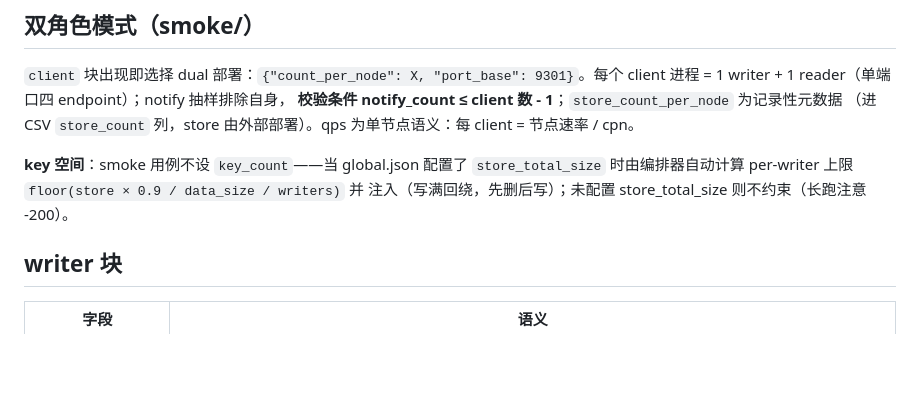
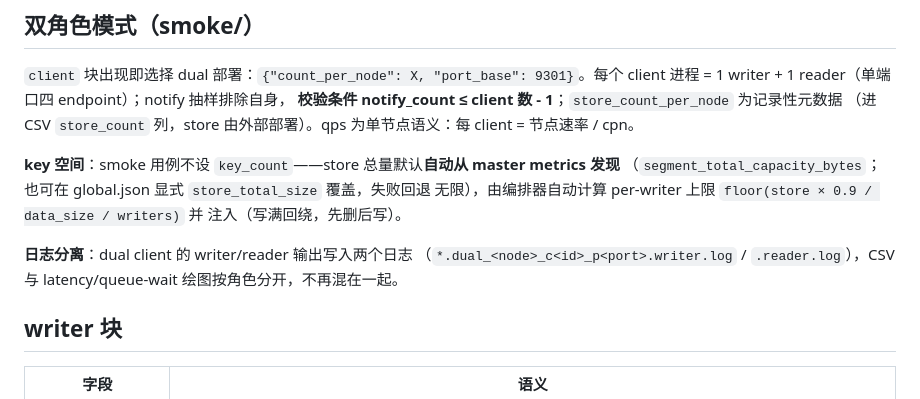
Before and after one commit to HaoyuWang2001/Mooncake-Performance, a Markdown page: configs/pipeline/README.md, the part around the change. Rendered like a GitHub page; blank space fills up the shorter version.

```diff
--- a/configs/pipeline/README.md
+++ b/configs/pipeline/README.md
@@ -53,9 +53,14 @@ client 进程 = 1 writer + 1 reader（单端口四 endpoint）；notify 抽样
 （进 CSV `store_count` 列，store 由外部部署）。qps 为单节点语义：每 client =
 节点速率 / cpn。
 
-**key 空间**：smoke 用例不设 `key_count`——当 global.json 配置了 `store_total_size`
-时由编排器自动计算 per-writer 上限 `floor(store × 0.9 / data_size / writers)` 并
-注入（写满回绕，先删后写）；未配置 store_total_size 则不约束（长跑注意 -200）。
+**key 空间**：smoke 用例不设 `key_count`——store 总量默认**自动从 master metrics 发现**
+（`segment_total_capacity_bytes`；也可在 global.json 显式 `store_total_size` 覆盖，失败回退
+无限），由编排器自动计算 per-writer 上限 `floor(store × 0.9 / data_size / writers)` 并
+注入（写满回绕，先删后写）。
+
+**日志分离**：dual client 的 writer/reader 输出写入两个日志
+（`*.dual_<node>_c<id>_p<port>.writer.log` / `.reader.log`），CSV 与 latency/queue-wait
+绘图按角色分开，不再混在一起。
 
 ## writer 块
 
```
Also changed, not shown: README.md (+13 -5 lines).
